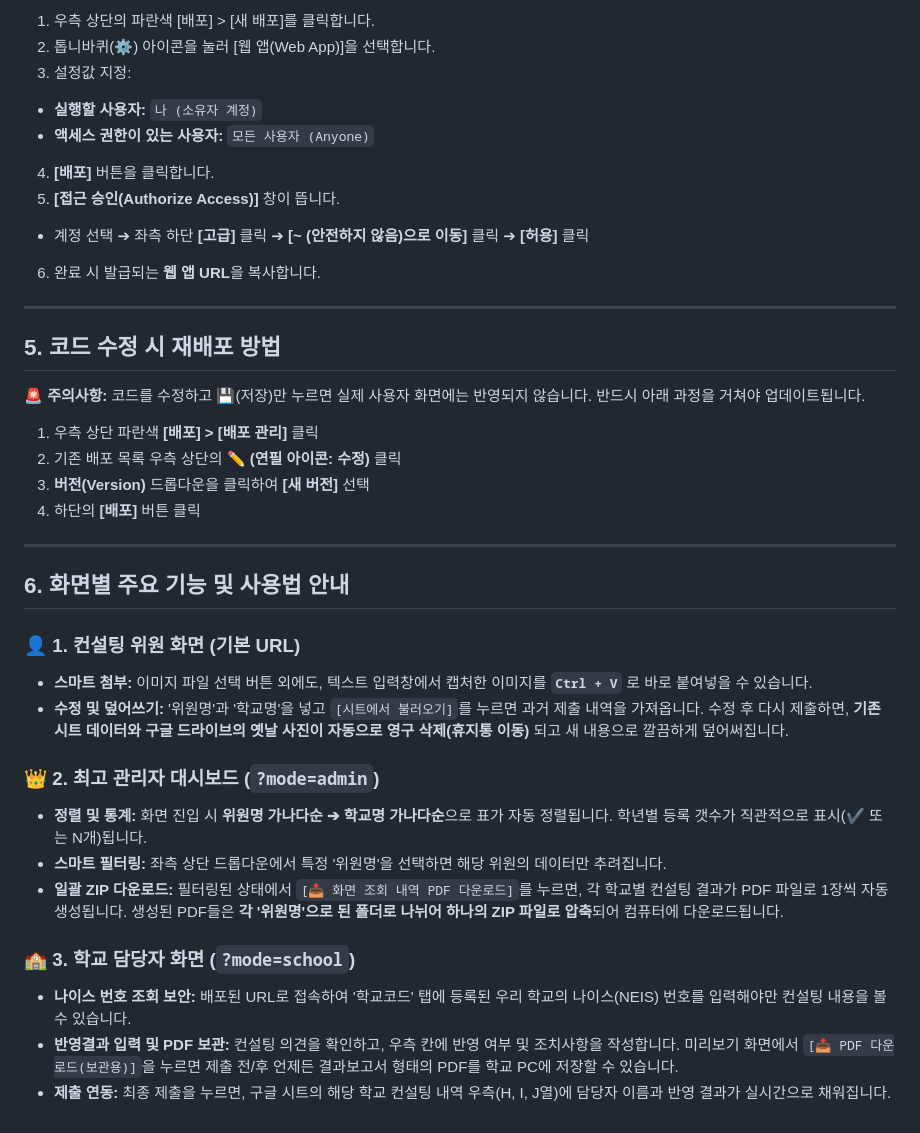
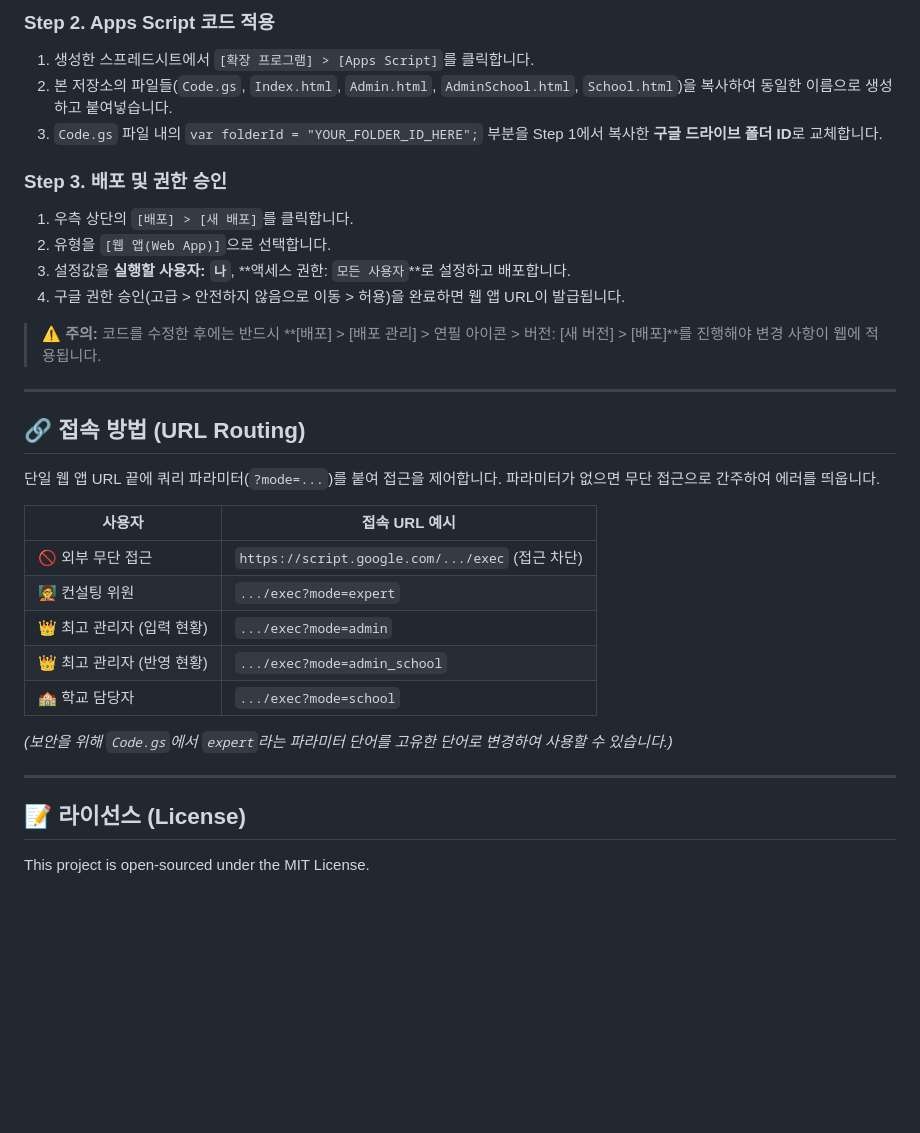
Before and after one commit to techlmh/checkmethod, a Markdown page: README.md, the part around one of its changes. Drawn GitHub-style; blank space fills up the shorter version.

```diff
--- a/README.md
+++ b/README.md
@@ -85,46 +57,33 @@
 
-1. 우측 상단의 파란색 [배포] > [새 배포]를 클릭합니다.
-2. 톱니바퀴(⚙️) 아이콘을 눌러 [웹 앱(Web App)]을 선택합니다.
-3. 설정값 지정:
-* **실행할 사용자:** `나 (소유자 계정)`
-* **액세스 권한이 있는 사용자:** `모든 사용자 (Anyone)`
+### Step 2. Apps Script 코드 적용
+1. 생성한 스프레드시트에서 `[확장 프로그램] > [Apps Script]`를 클릭합니다.
+2. 본 저장소의 파일들(`Code.gs`, `Index.html`, `Admin.html`, `AdminSchool.html`, `School.html`)을 복사하여 동일한 이름으로 생성하고 붙여넣습니다.
+3. `Code.gs` 파일 내의 `var folderId = "YOUR_FOLDER_ID_HERE";` 부분을 Step 1에서 복사한 **구글 드라이브 폴더 ID**로 교체합니다.
 
+### Step 3. 배포 및 권한 승인
+1. 우측 상단의 `[배포] > [새 배포]`를 클릭합니다.
+2. 유형을 `[웹 앱(Web App)]`으로 선택합니다.
+3. 설정값을 **실행할 사용자: `나`**, **액세스 권한: `모든 사용자`**로 설정하고 배포합니다.
+4. 구글 권한 승인(고급 > 안전하지 않음으로 이동 > 허용)을 완료하면 웹 앱 URL이 발급됩니다.
 
-4. **[배포]** 버튼을 클릭합니다.
-5. **[접근 승인(Authorize Access)]** 창이 뜹니다.
-* 계정 선택 ➔ 좌측 하단 **[고급]** 클릭 ➔ **[~ (안전하지 않음)으로 이동]** 클릭 ➔ **[허용]** 클릭
-
-
-6. 완료 시 발급되는 **웹 앱 URL**을 복사합니다.
+> ⚠️ **주의:** 코드를 수정한 후에는 반드시 **[배포] > [배포 관리] > 연필 아이콘 > 버전: [새 버전] > [배포]**를 진행해야 변경 사항이 웹에 적용됩니다.
 
 ---
 
-## 5. 코드 수정 시 재배포 방법
+## 🔗 접속 방법 (URL Routing)
+단일 웹 앱 URL 끝에 쿼리 파라미터(`?mode=...`)를 붙여 접근을 제어합니다. 파라미터가 없으면 무단 접근으로 간주하여 에러를 띄웁니다.
 
-🚨 **주의사항:** 코드를 수정하고 💾(저장)만 누르면 실제 사용자 화면에는 반영되지 않습니다. 반드시 아래 과정을 거쳐야 업데이트됩니다.
+| 사용자 | 접속 URL 예시 |
+|---|---|
+| 🚫 외부 무단 접근 | `https://script.google.com/.../exec` (접근 차단) |
+| 🧑‍🏫 컨설팅 위원 | `.../exec?mode=expert` |
+| 👑 최고 관리자 (입력 현황) | `.../exec?mode=admin` |
+| 👑 최고 관리자 (반영 현황) | `.../exec?mode=admin_school` |
+| 🏫 학교 담당자 | `.../exec?mode=school` |
 
-1. 우측 상단 파란색 **[배포] > [배포 관리]** 클릭
-2. 기존 배포 목록 우측 상단의 ✏️ **(연필 아이콘: 수정)** 클릭
-3. **버전(Version)** 드롭다운을 클릭하여 **[새 버전]** 선택
-4. 하단의 **[배포]** 버튼 클릭
+*(보안을 위해 `Code.gs`에서 `expert`라는 파라미터 단어를 고유한 단어로 변경하여 사용할 수 있습니다.)*
 
 ---
 
-## 6. 화면별 주요 기능 및 사용법 안내
-
-### 👤 1. 컨설팅 위원 화면 (기본 URL)
-
-* **스마트 첨부:** 이미지 파일 선택 버튼 외에도, 텍스트 입력창에서 캡처한 이미지를 **`Ctrl + V`** 로 바로 붙여넣을 수 있습니다.
-* **수정 및 덮어쓰기:** '위원명'과 '학교명'을 넣고 `[시트에서 불러오기]`를 누르면 과거 제출 내역을 가져옵니다. 수정 후 다시 제출하면, **기존 시트 데이터와 구글 드라이브의 옛날 사진이 자동으로 영구 삭제(휴지통 이동)** 되고 새 내용으로 깔끔하게 덮어써집니다.
-
-### 👑 2. 최고 관리자 대시보드 (`?mode=admin`)
-
-* **정렬 및 통계:** 화면 진입 시 **위원명 가나다순 ➔ 학교명 가나다순**으로 표가 자동 정렬됩니다. 학년별 등록 갯수가 직관적으로 표시(✔ 또는 N개)됩니다.
-* **스마트 필터링:** 좌측 상단 드롭다운에서 특정 '위원명'을 선택하면 해당 위원의 데이터만 추려집니다.
-* **일괄 ZIP 다운로드:** 필터링된 상태에서 `[📥 화면 조회 내역 PDF 다운로드]`를 누르면, 각 학교별 컨설팅 결과가 PDF 파일로 1장씩 자동 생성됩니다. 생성된 PDF들은 **각 '위원명'으로 된 폴더로 나뉘어 하나의 ZIP 파일로 압축**되어 컴퓨터에 다운로드됩니다.
-
-### 🏫 3. 학교 담당자 화면 (`?mode=school`)
-
-* **나이스 번호 조회 보안:** 배포된 URL로 접속하여 '학교코드' 탭에 등록된 우리 학교의 나이스(NEIS) 번호를 입력해야만 컨설팅 내용을 볼 수 있습니다.
-* **반영결과 입력 및 PDF 보관:** 컨설팅 의견을 확인하고, 우측 칸에 반영 여부 및 조치사항을 작성합니다. 미리보기 화면에서 `[📥 PDF 다운로드(보관용)]`을 누르면 제출 전/후 언제든 결과보고서 형태의 PDF를 학교 PC에 저장할 수 있습니다.
-* **제출 연동:** 최종 제출을 누르면, 구글 시트의 해당 학교 컨설팅 내역 우측(H, I, J열)에 담당자 이름과 반영 결과가 실시간으로 채워집니다.
+## 📝 라이선스 (License)
+This project is open-sourced under the MIT License.
```
Also changed, not shown: other parts of README.md (+40 -68 lines).
